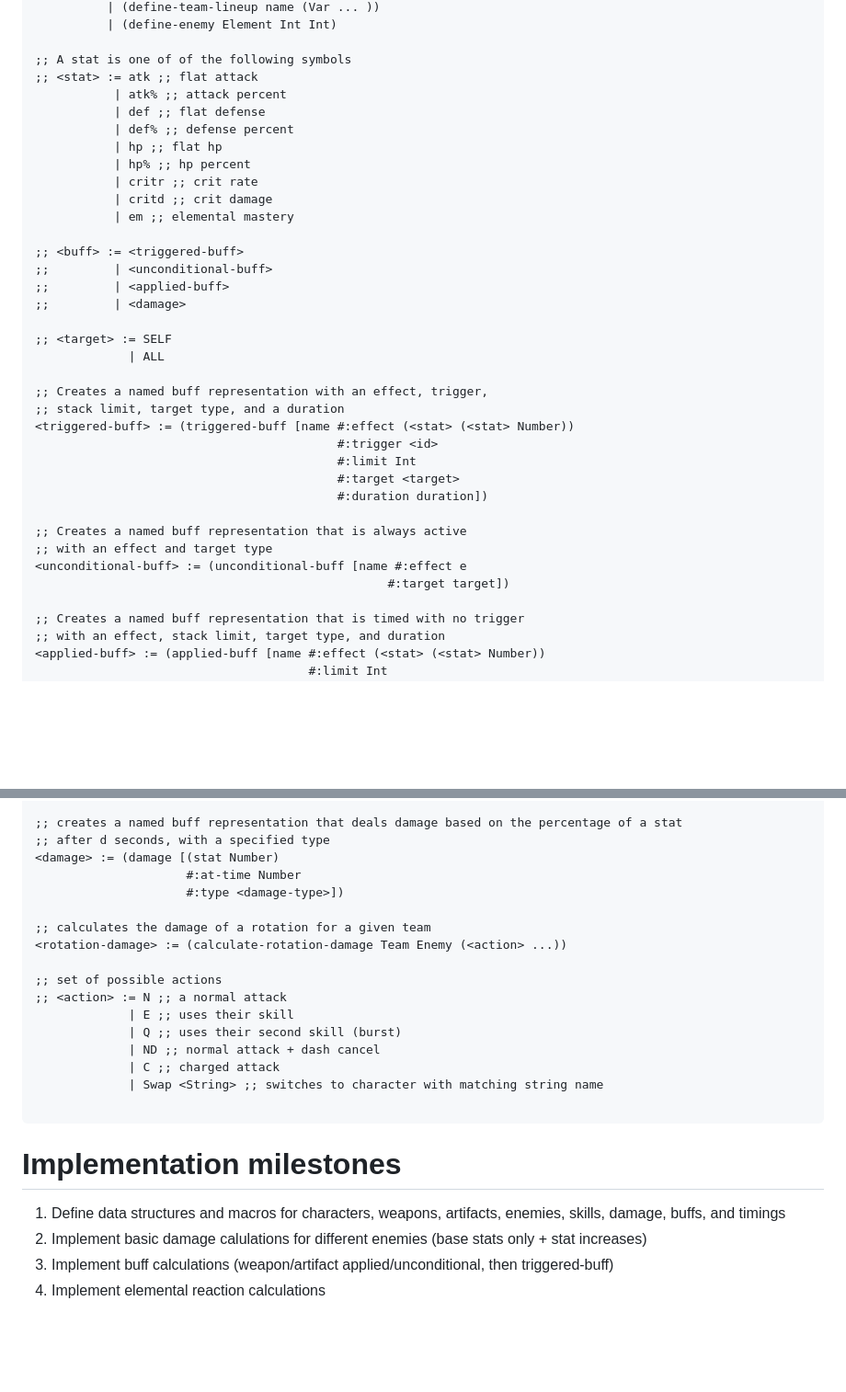
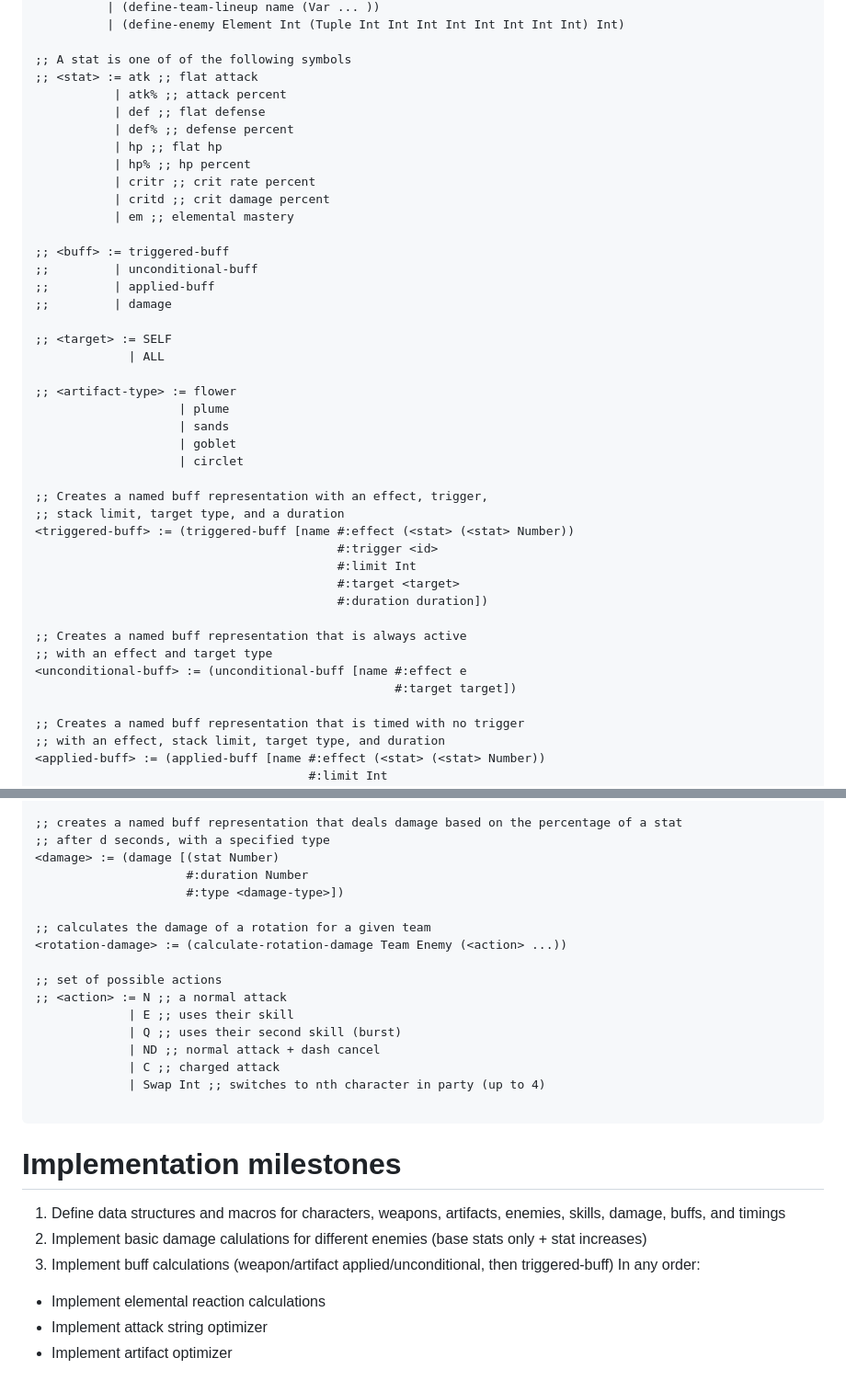
Before and after one commit to W1llDu/elements, a Markdown page: design.md, 2 parts joined by grey strips. Shown at 92% size. Drawn GitHub-style; blank space fills up the shorter version.

````diff
--- a/design.md
+++ b/design.md
@@ -173,5 +178,5 @@ Grammars:
           | (define-team-lineup name (Var ... ))
-          | (define-enemy Element Int Int)
+          | (define-enemy Element Int (Tuple Int Int Int Int Int Int Int Int) Int)
 
 ;; A stat is one of of the following symbols
 ;; <stat> := atk ;; flat attack
@@ -180,17 +185,23 @@ Grammars:
            | def% ;; defense percent
            | hp ;; flat hp
            | hp% ;; hp percent
-           | critr ;; crit rate
-           | critd ;; crit damage
+           | critr ;; crit rate percent
+           | critd ;; crit damage percent
            | em ;; elemental mastery
 
-;; <buff> := <triggered-buff>
-;;         | <unconditional-buff>
-;;         | <applied-buff>
-;;         | <damage>
+;; <buff> := triggered-buff
+;;         | unconditional-buff
+;;         | applied-buff
+;;         | damage
 
 ;; <target> := SELF
              | ALL
+
+;; <artifact-type> := flower
+                    | plume
+                    | sands
+                    | goblet
+                    | circlet
 
 ;; Creates a named buff representation with an effect, trigger,
 ;; stack limit, target type, and a duration
@@ -203,7 +214,7 @@ Grammars:
 ;; Creates a named buff representation that is always active
 ;; with an effect and target type
 <unconditional-buff> := (unconditional-buff [name #:effect e
-                                                 #:target target])
+                                                  #:target target])
 
 ;; Creates a named buff representation that is timed with no trigger
 ;; with an effect, stack limit, target type, and duration
@@ -223,7 +237,7 @@ Grammars:
 ;; creates a named buff representation that deals damage based on the percentage of a stat
 ;; after d seconds, with a specified type
 <damage> := (damage [(stat Number)
-                     #:at-time Number
+                     #:duration Number
                      #:type <damage-type>])
 
 ;; calculates the damage of a rotation for a given team
@@ -235,7 +249,7 @@ Grammars:
              | Q ;; uses their second skill (burst)
              | ND ;; normal attack + dash cancel
              | C ;; charged attack
-             | Swap <String> ;; switches to character with matching string name
+             | Swap Int ;; switches to nth character in party (up to 4)
 
 ```
 
@@ -245,5 +259,8 @@ Grammars:
 
 1. Define data structures and macros for characters, weapons, artifacts, enemies, skills, damage, buffs, and timings
 2. Implement basic damage calulations for different enemies (base stats only + stat increases)
-3. Implement buff calculations (weapon/artifact applied/unconditional, then triggered-buff)
-4. Implement elemental reaction calculations
+4. Implement buff calculations (weapon/artifact applied/unconditional, then triggered-buff)
+In any order:
+- Implement elemental reaction calculations
+- Implement attack string optimizer
+- Implement artifact optimizer
````
Also changed, not shown: other parts of design.md (+54 -46 lines).
